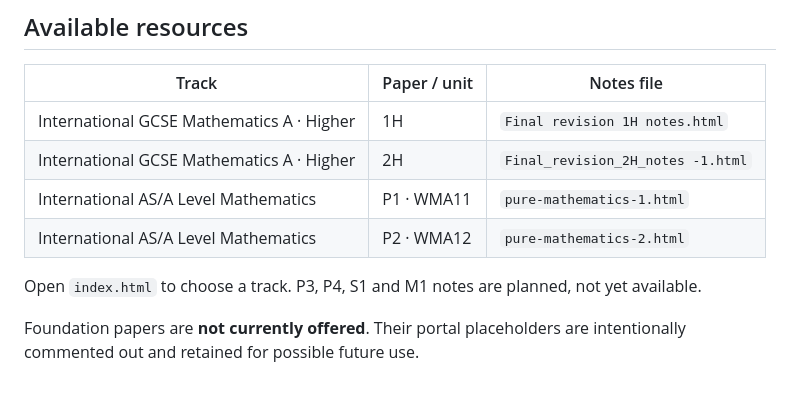
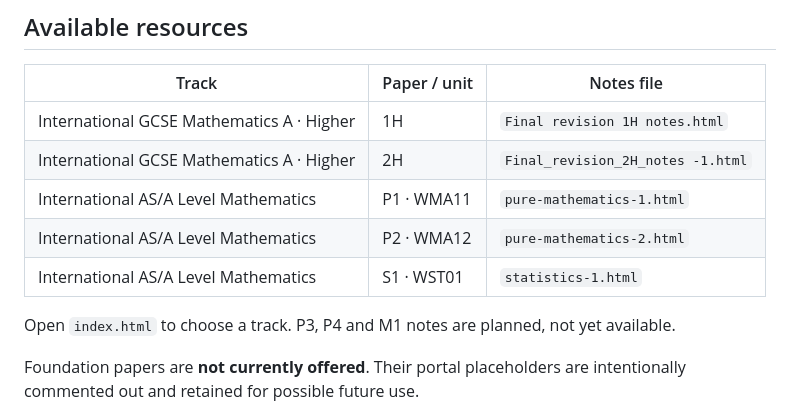
Before and after one commit to YahiaKhattab/igcse-maths-notes, a Markdown page: README.md, the part around the change. GitHub-like rendering; blank space fills up the shorter version.

```diff
--- a/README.md
+++ b/README.md
@@ -10,8 +10,9 @@ A combined study portal for **International GCSE Mathematics A (4MA1), Higher ti
 | International GCSE Mathematics A · Higher | 2H | `Final_revision_2H_notes -1.html` |
 | International AS/A Level Mathematics | P1 · WMA11 | `pure-mathematics-1.html` |
 | International AS/A Level Mathematics | P2 · WMA12 | `pure-mathematics-2.html` |
+| International AS/A Level Mathematics | S1 · WST01 | `statistics-1.html` |
 
-Open `index.html` to choose a track. P3, P4, S1 and M1 notes are planned, not yet available.
+Open `index.html` to choose a track. P3, P4 and M1 notes are planned, not yet available.
 
 Foundation papers are **not currently offered**. Their portal placeholders are intentionally commented out and retained for possible future use.
 
```
Also changed, not shown: CLAUDE.md (+24 -7 lines).
